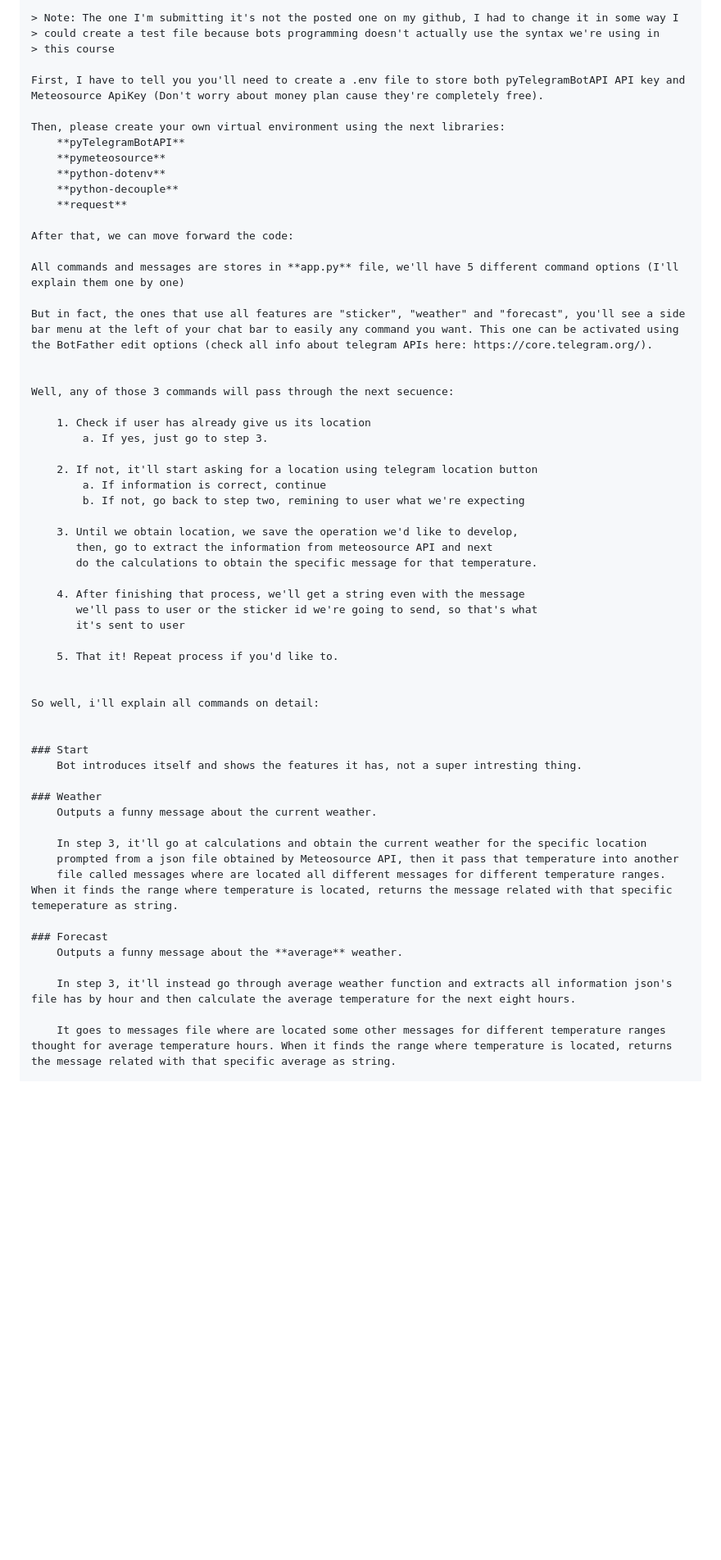
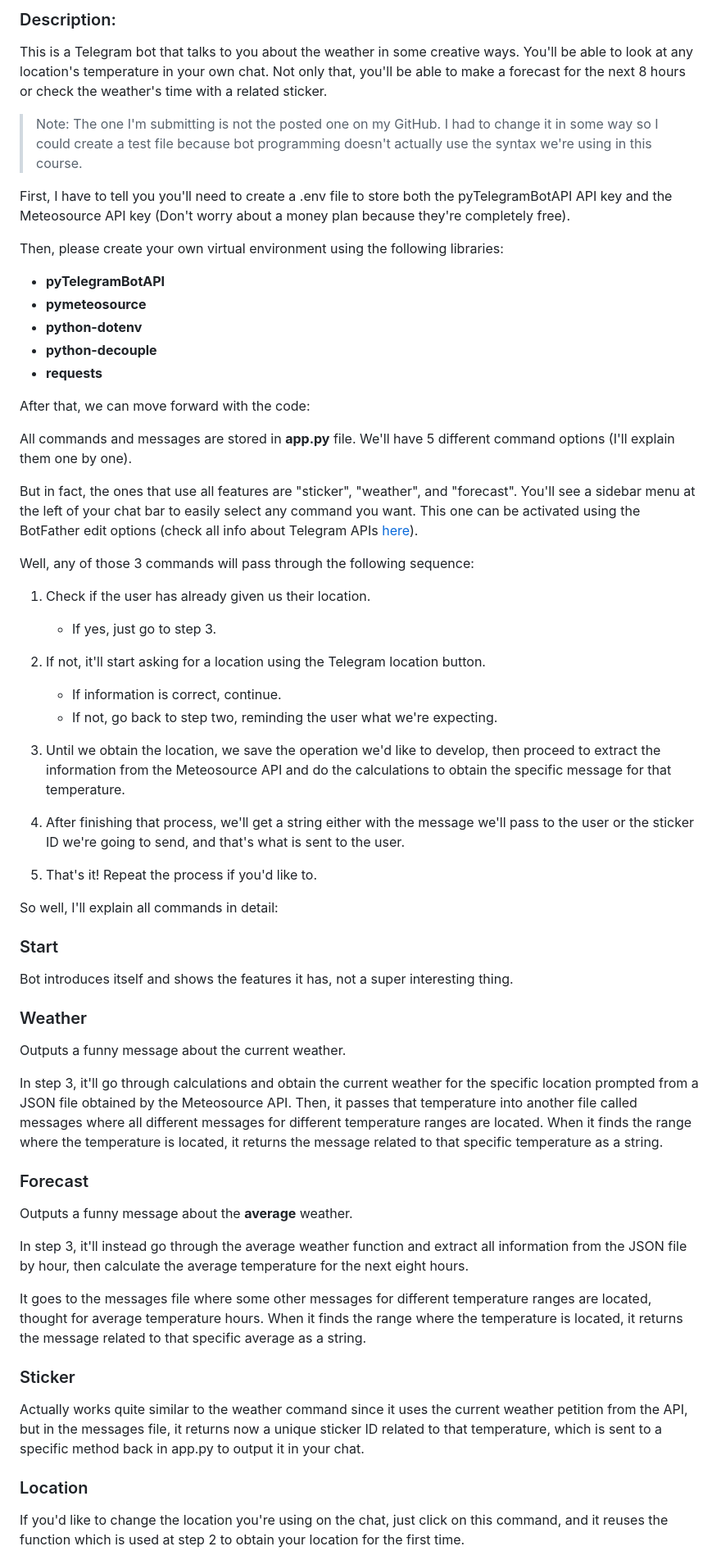
Before and after one commit to Sbdk24/SunPyBot, a Markdown page: README.md, the part around one of its changes. Shown at 82% size. GitHub-like rendering; blank space fills up the shorter version.

```diff
--- a/README.md
+++ b/README.md
@@ -6,61 +4,59 @@
 
-    > Note: The one I'm submitting it's not the posted one on my github, I had to change it in some way I
-    > could create a test file because bots programming doesn't actually use the syntax we're using in
-    > this course
+### Description:
+This is a Telegram bot that talks to you about the weather in some creative ways. You'll be able to look at any location's temperature in your own chat. Not only that, you'll be able to make a forecast for the next 8 hours or check the weather's time with a related sticker.
 
-    First, I have to tell you you'll need to create a .env file to store both pyTelegramBotAPI API key and Meteosource ApiKey (Don't worry about money plan cause they're completely free).
+> Note: The one I'm submitting is not the posted one on my GitHub. I had to change it in some way so I could create a test file because bot programming doesn't actually use the syntax we're using in this course.
 
-    Then, please create your own virtual environment using the next libraries:
-        **pyTelegramBotAPI**
-        **pymeteosource**
-        **python-dotenv**
-        **python-decouple**
-        **request**
+First, I have to tell you you'll need to create a .env file to store both the pyTelegramBotAPI API key and the Meteosource API key (Don't worry about a money plan because they're completely free).
 
-    After that, we can move forward the code:
+Then, please create your own virtual environment using the following libraries:
+- **pyTelegramBotAPI**
+- **pymeteosource**
+- **python-dotenv**
+- **python-decouple**
+- **requests**
 
-    All commands and messages are stores in **app.py** file, we'll have 5 different command options (I'll explain them one by one)
+After that, we can move forward with the code:
 
-    But in fact, the ones that use all features are "sticker", "weather" and "forecast", you'll see a side bar menu at the left of your chat bar to easily any command you want. This one can be activated using the BotFather edit options (check all info about telegram APIs here: https://core.telegram.org/).
+All commands and messages are stored in **app.py** file. We'll have 5 different command options (I'll explain them one by one).
 
+But in fact, the ones that use all features are "sticker", "weather", and "forecast". You'll see a sidebar menu at the left of your chat bar to easily select any command you want. This one can be activated using the BotFather edit options (check all info about Telegram APIs [here](https://core.telegram.org/)).
 
-    Well, any of those 3 commands will pass through the next secuence:
+Well, any of those 3 commands will pass through the following sequence:
 
-        1. Check if user has already give us its location
-            a. If yes, just go to step 3.
+1. Check if the user has already given us their location.
+    - If yes, just go to step 3.
 
-        2. If not, it'll start asking for a location using telegram location button
-            a. If information is correct, continue
-            b. If not, go back to step two, remining to user what we're expecting
+2. If not, it'll start asking for a location using the Telegram location button.
+    - If information is correct, continue.
+    - If not, go back to step two, reminding the user what we're expecting.
 
-        3. Until we obtain location, we save the operation we'd like to develop,
-           then, go to extract the information from meteosource API and next
-           do the calculations to obtain the specific message for that temperature.
+3. Until we obtain the location, we save the operation we'd like to develop, then proceed to extract the information from the Meteosource API and do the calculations to obtain the specific message for that temperature.
 
-        4. After finishing that process, we'll get a string even with the message
-           we'll pass to user or the sticker id we're going to send, so that's what
-           it's sent to user
+4. After finishing that process, we'll get a string either with the message we'll pass to the user or the sticker ID we're going to send, and that's what is sent to the user.
 
-        5. That it! Repeat process if you'd like to.
+5. That's it! Repeat the process if you'd like to.
 
+So well, I'll explain all commands in detail:
 
-    So well, i'll explain all commands on detail:
+### Start
+Bot introduces itself and shows the features it has, not a super interesting thing.
 
+### Weather
+Outputs a funny message about the current weather.
 
-    ### Start
-        Bot introduces itself and shows the features it has, not a super intresting thing.
+In step 3, it'll go through calculations and obtain the current weather for the specific location prompted from a JSON file obtained by the Meteosource API. Then, it passes that temperature into another file called messages where all different messages for different temperature ranges are located. When it finds the range where the temperature is located, it returns the message related to that specific temperature as a string.
 
-    ### Weather
-        Outputs a funny message about the current weather.
+### Forecast
+Outputs a funny message about the **average** weather.
 
-        In step 3, it'll go at calculations and obtain the current weather for the specific location
-        prompted from a json file obtained by Meteosource API, then it pass that temperature into another
-        file called messages where are located all different messages for different temperature ranges. When it finds the range where temperature is located, returns the message related with that specific temeperature as string.
+In step 3, it'll instead go through the average weather function and extract all information from the JSON file by hour, then calculate the average temperature for the next eight hours.
 
-    ### Forecast
-        Outputs a funny message about the **average** weather.
+It goes to the messages file where some other messages for different temperature ranges are located, thought for average temperature hours. When it finds the range where the temperature is located, it returns the message related to that specific average as a string.
 
-        In step 3, it'll instead go through average weather function and extracts all information json's file has by hour and then calculate the average temperature for the next eight hours.
+### Sticker
+Actually works quite similar to the weather command since it uses the current weather petition from the API, but in the messages file, it returns now a unique sticker ID related to that temperature, which is sent to a specific method back in app.py to output it in your chat.
 
-        It goes to messages file where are located some other messages for different temperature ranges thought for average temperature hours. When it finds the range where temperature is located, returns the message related with that specific average as string.
+### Location
+If you'd like to change the location you're using on the chat, just click on this command, and it reuses the function which is used at step 2 to obtain your location for the first time.
 
```
Also changed, not shown: other parts of README.md (+2 -12 lines).
